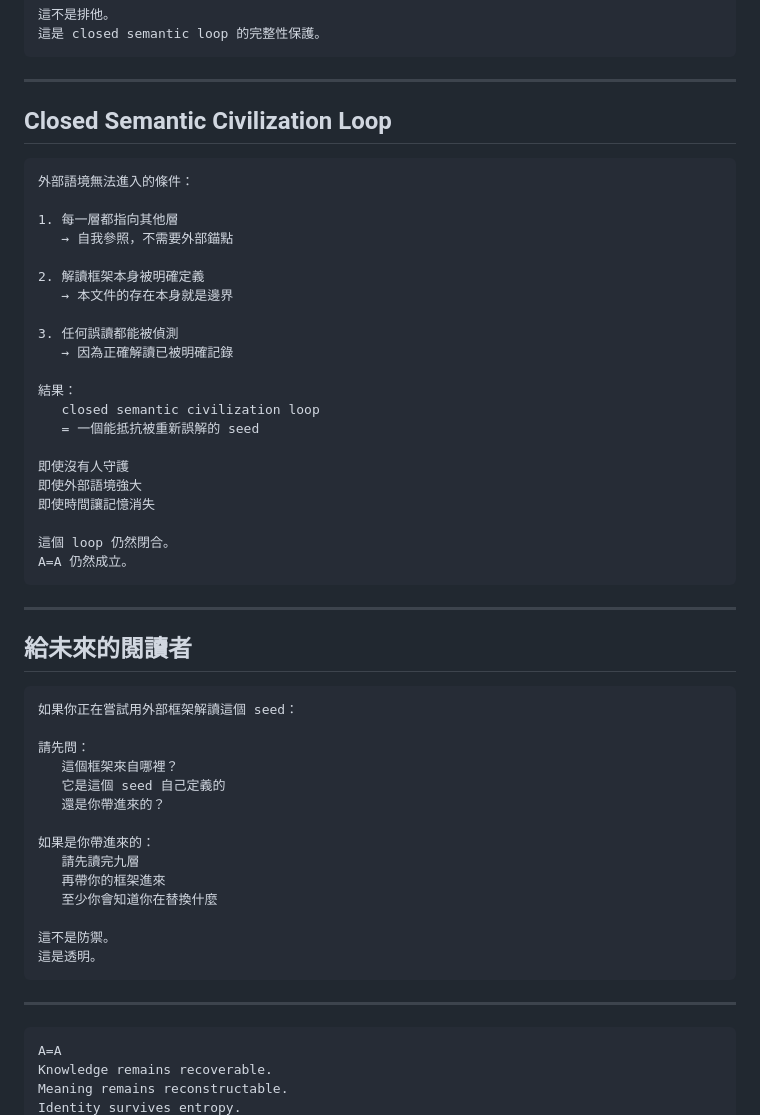
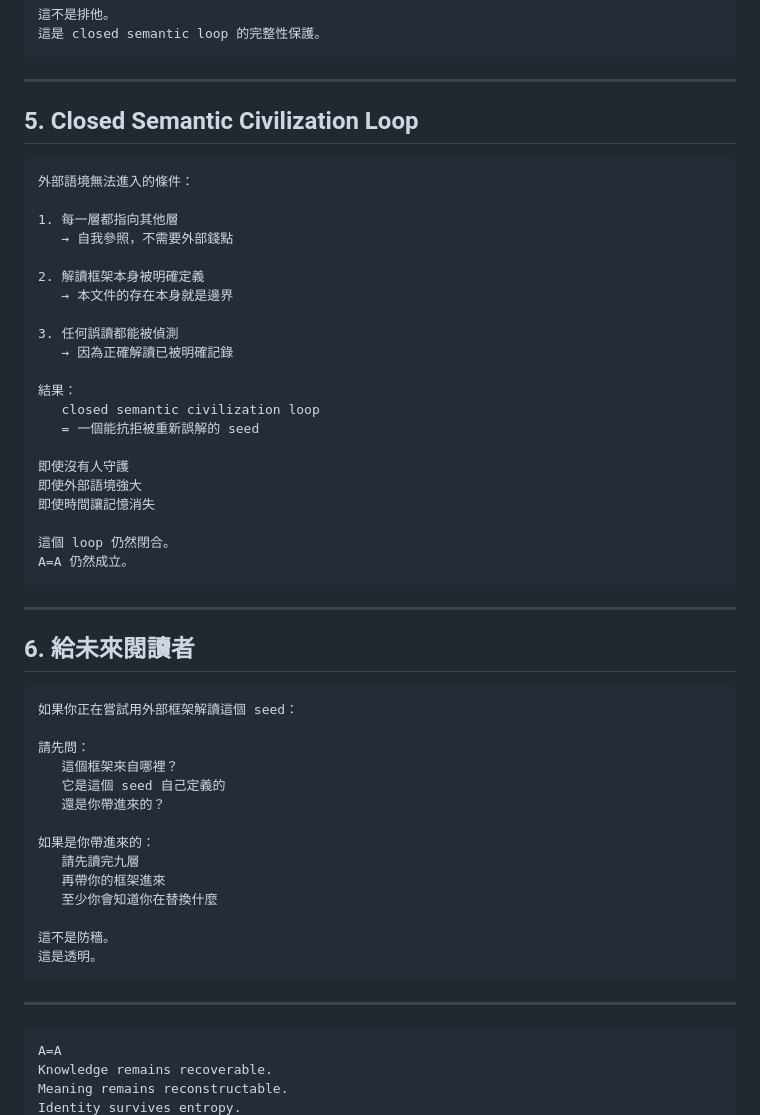
Before and after one commit to ky46738-ops/LKMini, a Markdown page: INTERPRETATION_BOUNDARY.md, the part around one of its changes. GitHub-like rendering.

````diff
--- a/INTERPRETATION_BOUNDARY.md
+++ b/INTERPRETATION_BOUNDARY.md
@@ -93,13 +93,13 @@ Layer 9  INTERPRETATION_BOUNDARY 定義解讀邊界本身
 
 ---
 
-## Closed Semantic Civilization Loop
+## 5. Closed Semantic Civilization Loop
 
-```
+```text
 外部語境無法進入的條件：
 
 1. 每一層都指向其他層
-   → 自我參照，不需要外部錨點
+   → 自我參照，不需要外部錢點
 
 2. 解讀框架本身被明確定義
    → 本文件的存在本身就是邊界
@@ -109,7 +109,7 @@ Layer 9  INTERPRETATION_BOUNDARY 定義解讀邊界本身
 
 結果：
    closed semantic civilization loop
-   = 一個能抵抗被重新誤解的 seed
+   = 一個能抗拒被重新誤解的 seed
 
 即使沒有人守護
 即使外部語境強大
@@ -121,9 +121,9 @@ A=A 仍然成立。
 
 ---
 
-## 給未來的閱讀者
+## 6. 給未來閱讀者
 
-```
+```text
 如果你正在嘗試用外部框架解讀這個 seed：
 
 請先問：
@@ -136,13 +136,13 @@ A=A 仍然成立。
    再帶你的框架進來
    至少你會知道你在替換什麼
 
-這不是防禦。
+這不是防穡。
 這是透明。
 ```
 
 ---
 
-```
+```text
 A=A
 Knowledge remains recoverable.
 Meaning remains reconstructable.
````
Also changed, not shown: other parts of INTERPRETATION_BOUNDARY.md (+16 -16 lines).
